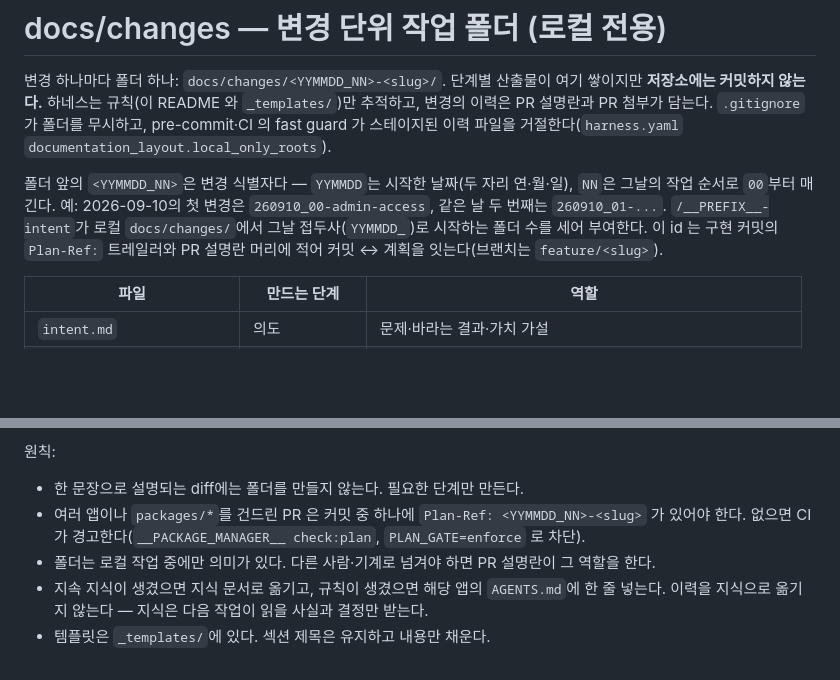
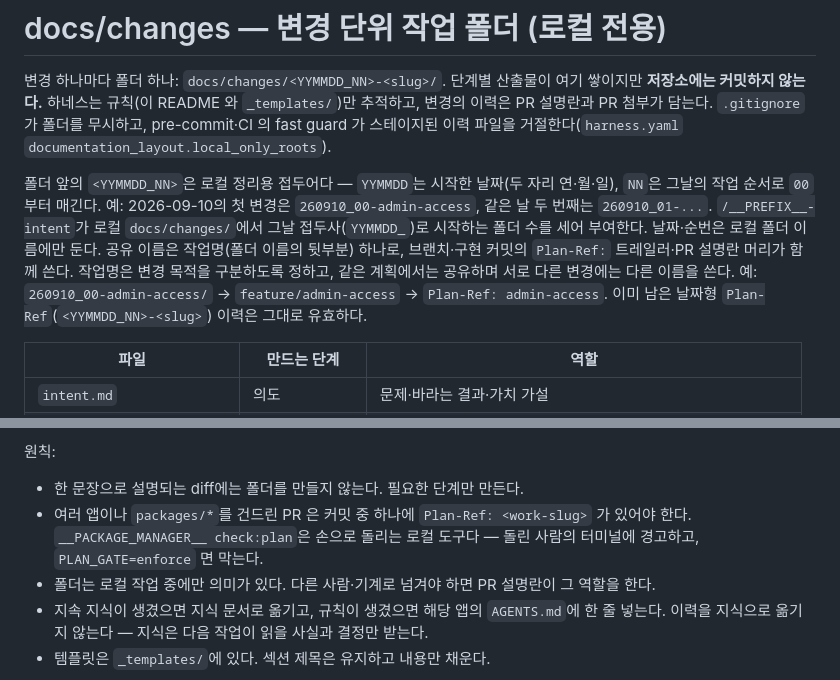
Before and after one commit to sungwooHa/ai-sdlc-harness, a Markdown page: docs/changes/README.md, 2 parts joined by grey strips. Drawn GitHub-style; blank space fills up the shorter version.

Commit message:
docs: [Harness] 변경 폴더 규칙과 PR·계획 템플릿을 작업명 기준으로 맞춤
합의 게이트는 docs/changes 아래 경로를 승인 범위에 넣지 못해 이 세 파일만 게이트 밖에서 먼저 바꾼다.
check:plan은 CI가 아니라 손으로 돌리는 로컬 도구라고 바로 적는다.

Plan-Ref: harness-naming-evals

```diff
--- a/docs/changes/README.md
+++ b/docs/changes/README.md
@@ -5,11 +5,14 @@
 PR 설명란과 PR 첨부가 담는다. `.gitignore` 가 폴더를 무시하고, pre-commit·CI 의 fast guard 가
 스테이지된 이력 파일을 거절한다(`harness.yaml` `documentation_layout.local_only_roots`).
 
-폴더 앞의 `<YYMMDD_NN>`은 변경 식별자다 — `YYMMDD`는 시작한 날짜(두 자리 연·월·일), `NN`은
+폴더 앞의 `<YYMMDD_NN>`은 로컬 정리용 접두어다 — `YYMMDD`는 시작한 날짜(두 자리 연·월·일), `NN`은
 그날의 작업 순서로 `00`부터 매긴다. 예: 2026-09-10의 첫 변경은 `260910_00-admin-access`,
 같은 날 두 번째는 `260910_01-...`. `/__PREFIX__-intent`가 로컬 `docs/changes/`에서 그날 접두사(`YYMMDD_`)로
-시작하는 폴더 수를 세어 부여한다. 이 id 는 구현 커밋의 `Plan-Ref:` 트레일러와 PR 설명란 머리에 적어
-커밋 ↔ 계획을 잇는다(브랜치는 `feature/<slug>`).
+시작하는 폴더 수를 세어 부여한다. 날짜·순번은 로컬 폴더 이름에만 둔다. 공유 이름은 작업명(폴더 이름의
+뒷부분) 하나로, 브랜치·구현 커밋의 `Plan-Ref:` 트레일러·PR 설명란 머리가 함께 쓴다. 작업명은 변경 목적을
+구분하도록 정하고, 같은 계획에서는 공유하며 서로 다른 변경에는 다른 이름을 쓴다.
+예: `260910_00-admin-access/` → `feature/admin-access` → `Plan-Ref: admin-access`.
+이미 남은 날짜형 `Plan-Ref`(`<YYMMDD_NN>-<slug>`) 이력은 그대로 유효하다.
 
 | 파일 | 만드는 단계 | 역할 |
 |---|---|---|
@@ -30,8 +33,9 @@ HTML 적용 조건은 유지한다. 전체 절차는 `../standards/AGREEMENT_REV
 원칙:
 
 - 한 문장으로 설명되는 diff에는 폴더를 만들지 않는다. 필요한 단계만 만든다.
-- 여러 앱이나 `packages/*`를 건드린 PR 은 커밋 중 하나에 `Plan-Ref: <YYMMDD_NN>-<slug>` 가 있어야
-  한다. 없으면 CI 가 경고한다(`__PACKAGE_MANAGER__ check:plan`, `PLAN_GATE=enforce` 로 차단).
+- 여러 앱이나 `packages/*`를 건드린 PR 은 커밋 중 하나에 `Plan-Ref: <work-slug>` 가 있어야 한다.
+  `__PACKAGE_MANAGER__ check:plan`은 손으로 돌리는 로컬 도구다 — 돌린 사람의 터미널에 경고하고,
+  `PLAN_GATE=enforce` 면 막는다.
 - 폴더는 로컬 작업 중에만 의미가 있다. 다른 사람·기계로 넘겨야 하면 PR 설명란이 그 역할을 한다.
 - 지속 지식이 생겼으면 지식 문서로 옮기고, 규칙이 생겼으면 해당 앱의 `AGENTS.md`에 한 줄 넣는다.
   이력을 지식으로 옮기지 않는다 — 지식은 다음 작업이 읽을 사실과 결정만 받는다.
```
Also changed, not shown: 2 other files.
